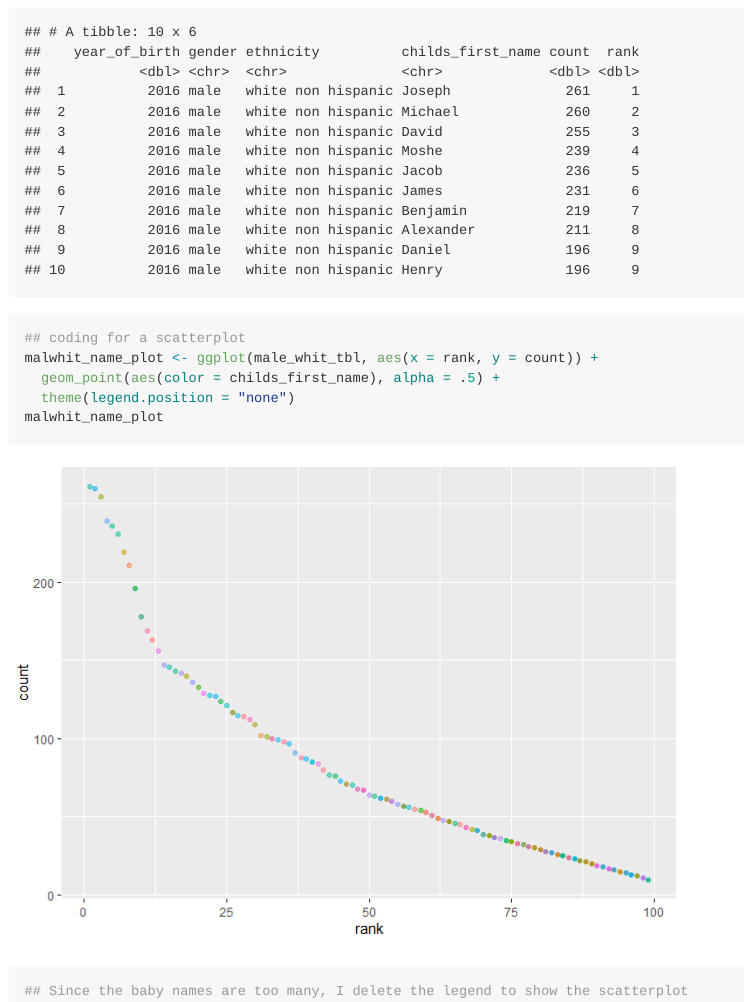
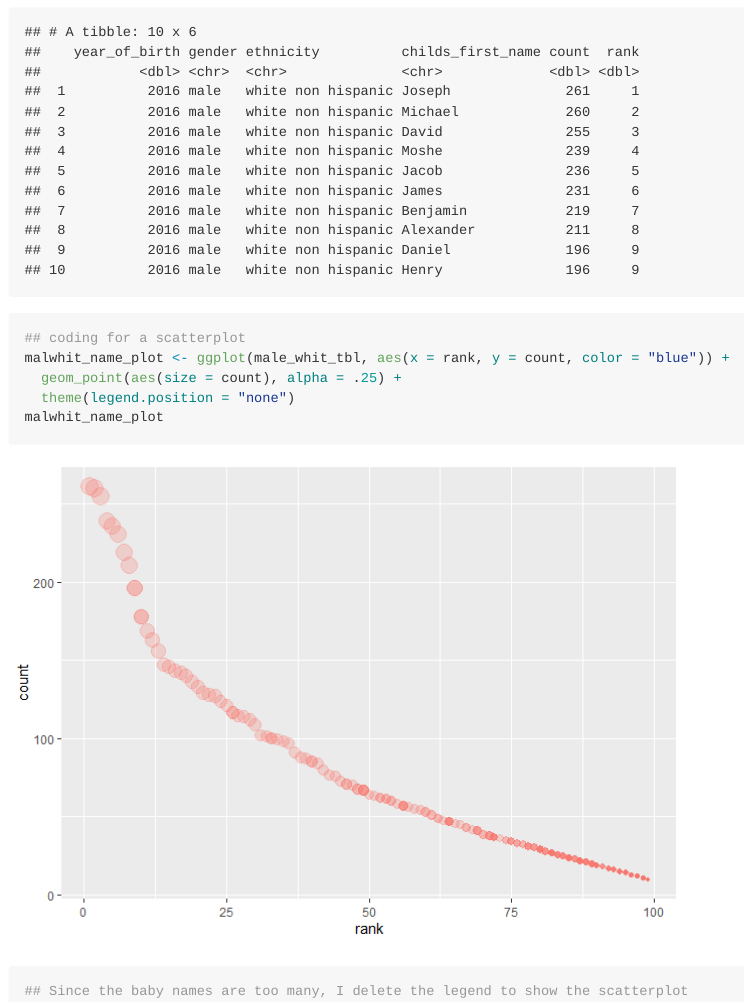
Before and after one commit to jg-97/p8105_hw2_jg4197_for_jeff, an R Markdown document (p8105_hw2_jg4197.Rmd): the page in a window 1100 px wide, from 6890 px down. The pictures show the output file p8105_hw2_jg4197.md that the author committed with the source, drawn offline in the style of GitHub.

Commit message:
Some minot changes in plot

```diff
--- a/p8105_hw2_jg4197.Rmd
+++ b/p8105_hw2_jg4197.Rmd
@@ -152,8 +152,8 @@ male_whit_tbl <- filter(nyc_baby_name, ethnicity == "white non hispanic",
 head(male_whit_tbl, 10)
 
 ## coding for a scatterplot
-malwhit_name_plot <- ggplot(male_whit_tbl, aes(x = rank, y = count)) +
-  geom_point(aes(color = childs_first_name), alpha = .5) +
+malwhit_name_plot <- ggplot(male_whit_tbl, aes(x = rank, y = count, color = "blue")) +
+  geom_point(aes(size = count), alpha = .25) +
   theme(legend.position = "none")
 malwhit_name_plot
 ## Since the baby names are too many, I delete the legend to show the scatterplot
```
Also changed, not shown: p8105_hw2_jg4197.md, p8105_hw2_jg4197_files/figure-gfm/problem 3-1.png.
